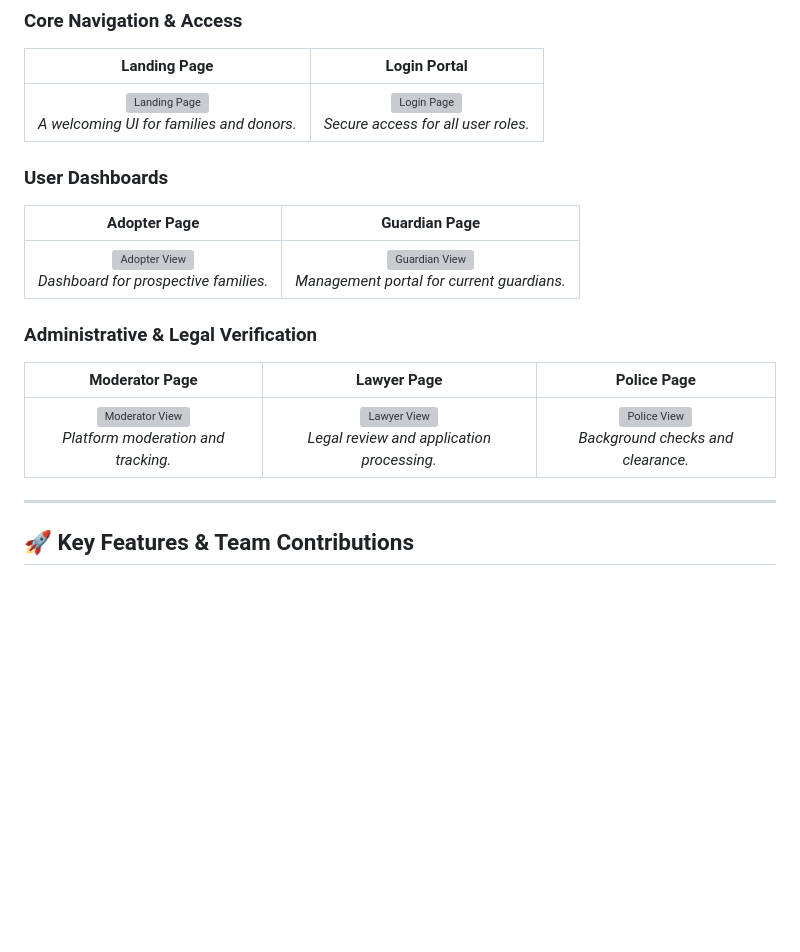
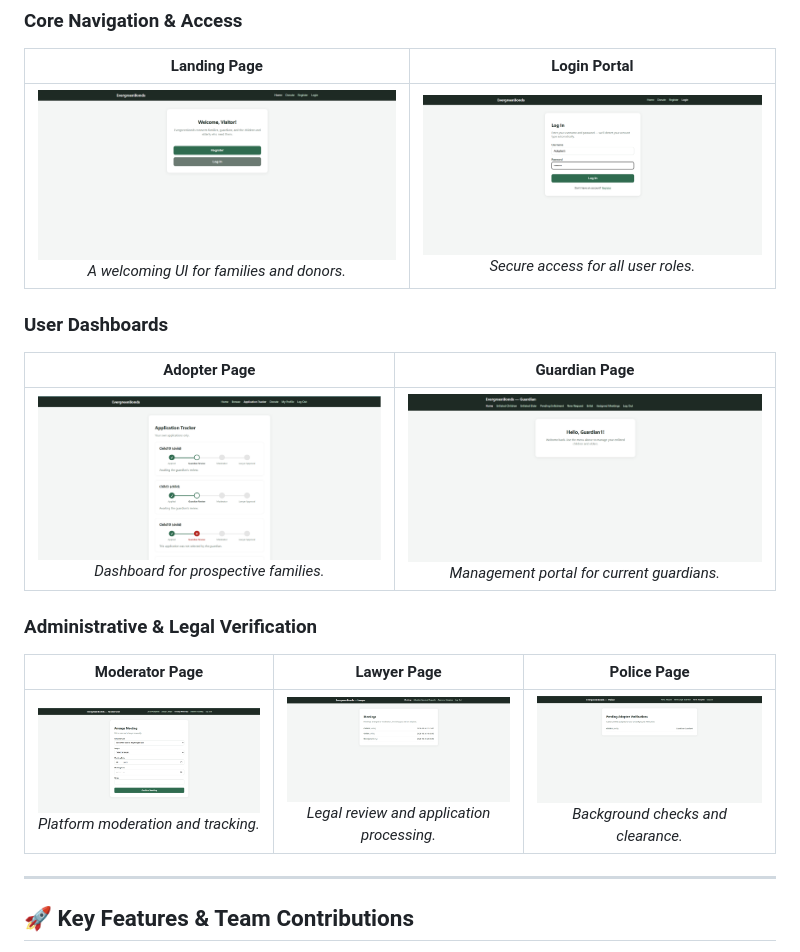
Before and after one commit to Naqib2003/Adoption-Webapp, a Markdown page: README.md, the part around the change. Drawn GitHub-style; blank space fills up the shorter version; grey boxes are pictures that could not be loaded.

```diff
--- a/README.md
+++ b/README.md
@@ -21,17 +21,17 @@ Built for the CSE370 Project.
 ### Core Navigation & Access
 | Landing Page | Login Portal |
 | :---: | :---: |
-| ![Landing Page](./project-screenshots/landing-page.png) <br> *A welcoming UI for families and donors.* | ![Login Page](./project-screenshots/login-page.png) <br> *Secure access for all user roles.* |
+| ![Landing Page](./landing-page.png) <br> *A welcoming UI for families and donors.* | ![Login Page](./login-page.png) <br> *Secure access for all user roles.* |
 
 ### User Dashboards
 | Adopter Page | Guardian Page |
 | :---: | :---: |
-| ![Adopter View](./project-screenshots/adopter-page.png) <br> *Dashboard for prospective families.* | ![Guardian View](./project-screenshots/Guardian-page.png) <br> *Management portal for current guardians.* |
+| ![Adopter View](./adopter-page.png) <br> *Dashboard for prospective families.* | ![Guardian View](./Guardian-page.png) <br> *Management portal for current guardians.* |
 
 ### Administrative & Legal Verification
 | Moderator Page | Lawyer Page | Police Page |
 | :---: | :---: | :---: |
-| ![Moderator View](./project-screenshots/moderator-page.png) <br> *Platform moderation and tracking.* | ![Lawyer View](./project-screenshots/Lawyer-page.png) <br> *Legal review and application processing.* | ![Police View](./project-screenshots/police-page.png) <br> *Background checks and clearance.* |
+| ![Moderator View](./moderator-page.png) <br> *Platform moderation and tracking.* | ![Lawyer View](./Lawyer-page.png) <br> *Legal review and application processing.* | ![Police View](./police-page.png) <br> *Background checks and clearance.* |
 
 ---
 
```
